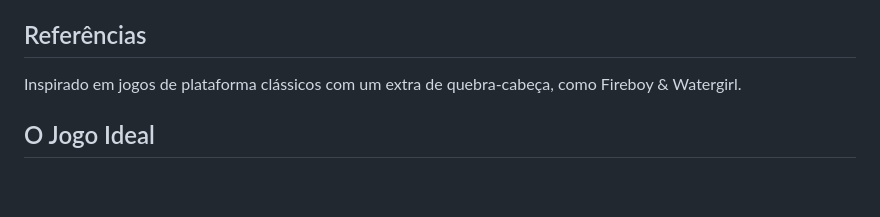
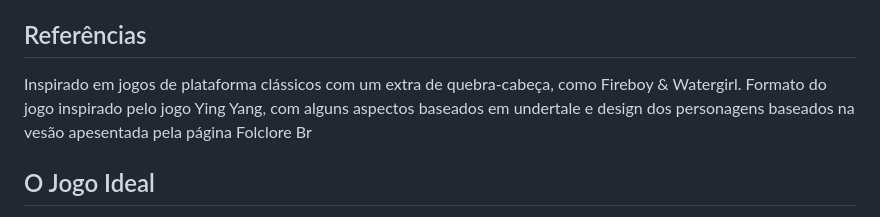
Before and after one commit to boidacarapreta/adcipt20231-ifgamessc-Folclore, a Markdown page: README.md, the part around the change. GitHub-like rendering; blank space fills up the shorter version.

Commit message:
Referências novas

```diff
--- a/README.md
+++ b/README.md
@@ -5,7 +5,7 @@
   outras entidades do folclore brasileiro, os enfraquecendo e obtendo controle sobre seus corpos. Com esta ameaça, dois heróis das lendas brasileiras se juntam para enfrentar o Corpo-Seco antes que ele domine toda a magia dos personagens populares e chegue na Samaúma, a árvore mãe da natureza e centro do poder de todas criaturas mágicas
 
 ## Referências
- Inspirado em jogos de plataforma clássicos com um extra de quebra-cabeça, como Fireboy & Watergirl.
+ Inspirado em jogos de plataforma clássicos com um extra de quebra-cabeça, como Fireboy & Watergirl. Formato do jogo inspirado pelo jogo Ying Yang, com alguns aspectos baseados em undertale e design dos personagens baseados na vesão apesentada pela página Folclore Br
 
 ## O Jogo Ideal
 Saci e Anhangá acordam no meio da mata toda destruída, como se tivesse tido uma luta ali.
```
